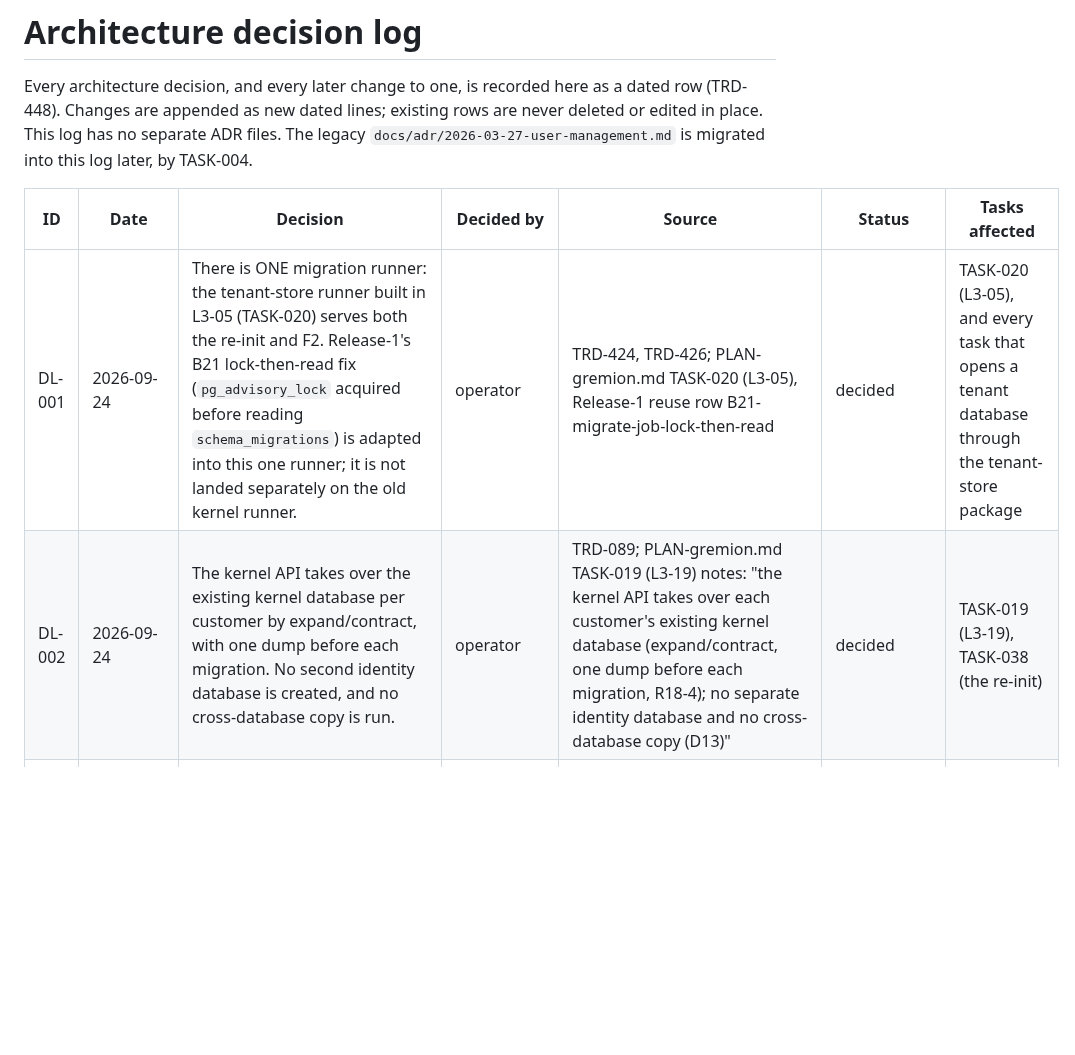
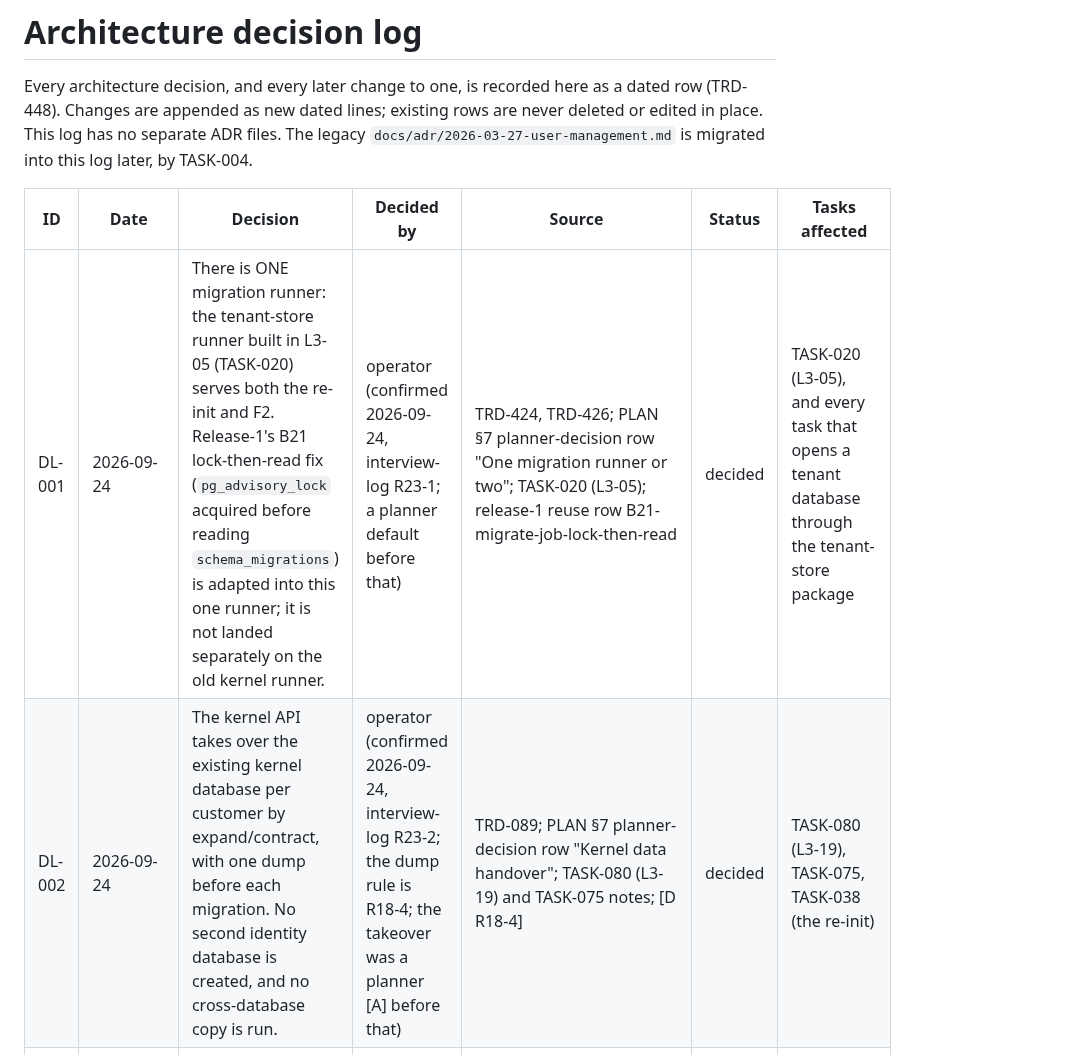
Before and after one commit to Hello-N00del/gremion, a Markdown page: docs/architecture/decision-log.md, the part around one of its changes. GitHub-like rendering; blank space fills up the shorter version.

Commit message:
docs(task-014): record operator confirmation of DL-001/DL-002 (R23-1, R23-2) and correct DL-002's citation

```diff
--- a/docs/architecture/decision-log.md
+++ b/docs/architecture/decision-log.md
@@ -7,8 +7,8 @@ migrated into this log later, by TASK-004.
 
 | ID | Date | Decision | Decided by | Source | Status | Tasks affected |
 |---|---|---|---|---|---|---|
-| DL-001 | 2026-09-24 | There is ONE migration runner: the tenant-store runner built in L3-05 (TASK-020) serves both the re-init and F2. Release-1's B21 lock-then-read fix (`pg_advisory_lock` acquired before reading `schema_migrations`) is adapted into this one runner; it is not landed separately on the old kernel runner. | operator | TRD-424, TRD-426; PLAN-gremion.md TASK-020 (L3-05), Release-1 reuse row B21-migrate-job-lock-then-read | decided | TASK-020 (L3-05), and every task that opens a tenant database through the tenant-store package |
-| DL-002 | 2026-09-24 | The kernel API takes over the existing kernel database per customer by expand/contract, with one dump before each migration. No second identity database is created, and no cross-database copy is run. | operator | TRD-089; PLAN-gremion.md TASK-019 (L3-19) notes: "the kernel API takes over each customer's existing kernel database (expand/contract, one dump before each migration, R18-4); no separate identity database and no cross-database copy (D13)" | decided | TASK-019 (L3-19), TASK-038 (the re-init) |
+| DL-001 | 2026-09-24 | There is ONE migration runner: the tenant-store runner built in L3-05 (TASK-020) serves both the re-init and F2. Release-1's B21 lock-then-read fix (`pg_advisory_lock` acquired before reading `schema_migrations`) is adapted into this one runner; it is not landed separately on the old kernel runner. | operator (confirmed 2026-09-24, interview-log R23-1; a planner default before that) | TRD-424, TRD-426; PLAN §7 planner-decision row "One migration runner or two"; TASK-020 (L3-05); release-1 reuse row B21-migrate-job-lock-then-read | decided | TASK-020 (L3-05), and every task that opens a tenant database through the tenant-store package |
+| DL-002 | 2026-09-24 | The kernel API takes over the existing kernel database per customer by expand/contract, with one dump before each migration. No second identity database is created, and no cross-database copy is run. | operator (confirmed 2026-09-24, interview-log R23-2; the dump rule is R18-4; the takeover was a planner [A] before that) | TRD-089; PLAN §7 planner-decision row "Kernel data handover"; TASK-080 (L3-19) and TASK-075 notes; [D R18-4] | decided | TASK-080 (L3-19), TASK-075, TASK-038 (the re-init) |
 | DL-003 | 2026-09-22 (recorded 2026-09-24) | Valkey replaces Redis for the application cache (TRD-436, L3-13). This lands in phase P2, after the re-init and before F2. | operator | [D R21-14], interview-log R21-14 ("Keep all six at F2": TRD-436 stays gated F2, alongside TRD-427, TRD-439, TRD-409, TRD-447, TRD-414) | decided | L3-13 |
 | DL-004 | 2026-09-24 | Trace propagation and trace-store wiring (TRD-439, L3-30: W3C `traceparent` over HTTP and NATS, trace ids in logs, spans exported through Alloy to Tempo) lands in phase P1, before the re-init, because TRD-197 (the observability stack) binds at the re-init literally. This closes the TRD section 13 open flag on the D27/D31 sequencing question. | operator | [D R22-12]; interview-log R22-12; plan/integration/decisions-r22.md D11 (TRD-089 and TRD-197 bind at the re-init literally; ten tasks incl. TASK-116 (L3-30) move P2 → P1); TRD-gremion.md TRD-197 Basis clause ("[D R22-12]: binds at the re-init literally; the kernel API, the governance database and trace propagation land before the re-init") | decided | L3-30 (TASK-116), and the other nine tasks moved P2 → P1 under R22-12 (TASK-031, 075, 076, 077, 079, 080, 081, 083, 084) |
 | DL-005 | 2026-09-23 (recorded 2026-09-24) | Release-1 residual R-E5a is fixed at the root: each customer gets its own submission principal on the vendor mail server, instead of the platform SMTP credential held in every realm. | operator | [D R21-22], interview-log R21-22 (Q8 "Per-customer principal") | decided | the mail-sending path task(s) that implement the per-customer submission principal |
```
Also changed, not shown: other parts of docs/architecture/decision-log.md (+0 -2 lines).
